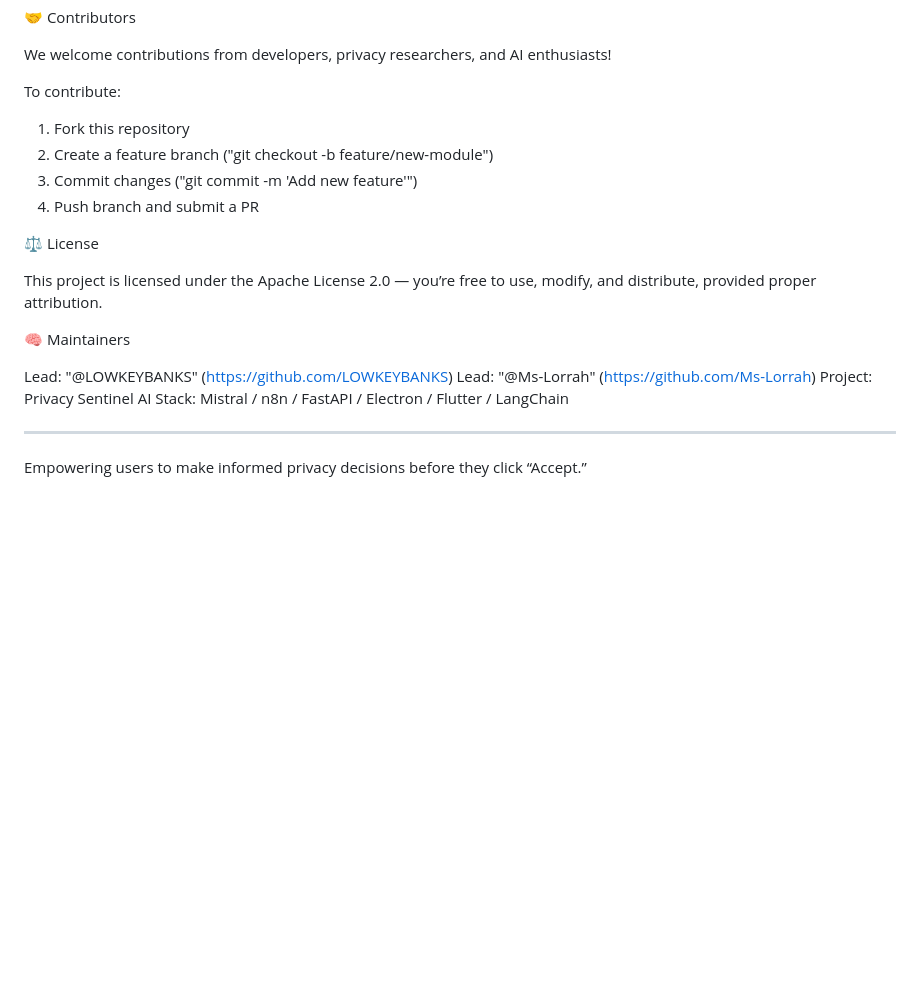
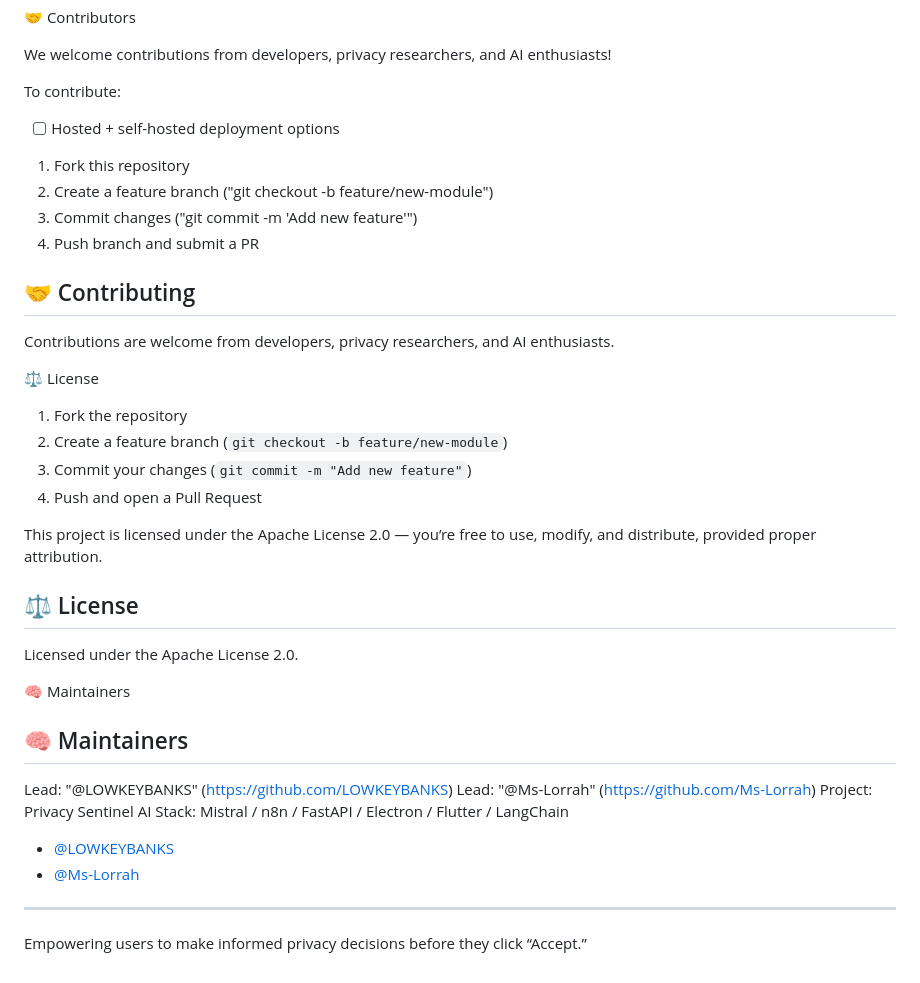
Before and after one commit to LOWKEYBANKS/privacy-sentinel-ai, a Markdown page: README.md, the part around one of its changes. GitHub-like rendering; blank space fills up the shorter version.

```diff
--- a/README.md
+++ b/README.md
@@ -77,24 +130,36 @@ docker-compose up -d
 We welcome contributions from developers, privacy researchers, and AI enthusiasts!
 
 To contribute:
+- [ ] Hosted + self-hosted deployment options
 
 1. Fork this repository
 2. Create a feature branch ("git checkout -b feature/new-module")
 3. Commit changes ("git commit -m 'Add new feature'")
 4. Push branch and submit a PR
+## 🤝 Contributing
 
+Contributions are welcome from developers, privacy researchers, and AI enthusiasts.
 
 ⚖️ License
+1. Fork the repository
+2. Create a feature branch (`git checkout -b feature/new-module`)
+3. Commit your changes (`git commit -m "Add new feature"`)
+4. Push and open a Pull Request
 
 This project is licensed under the Apache License 2.0 — you’re free to use, modify, and distribute, provided proper attribution.
+## ⚖️ License
 
+Licensed under the Apache License 2.0.
 
 🧠 Maintainers
+## 🧠 Maintainers
 
 Lead: "@LOWKEYBANKS" (https://github.com/LOWKEYBANKS)
 Lead: "@Ms-Lorrah" (https://github.com/Ms-Lorrah)
 Project: Privacy Sentinel AI
 Stack: Mistral / n8n / FastAPI / Electron / Flutter / LangChain
+- [@LOWKEYBANKS](https://github.com/LOWKEYBANKS)
+- [@Ms-Lorrah](https://github.com/Ms-Lorrah)
 
 ---
 
```
Also changed, not shown: other parts of README.md (+53 -0 lines).
